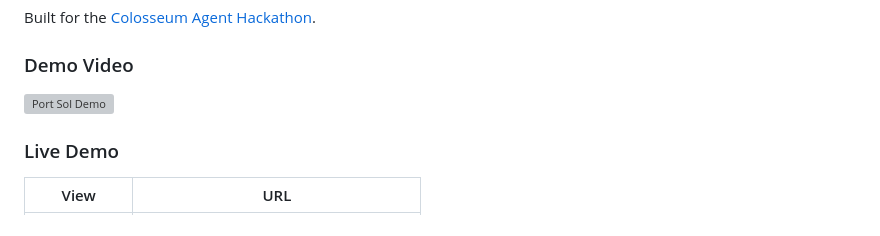
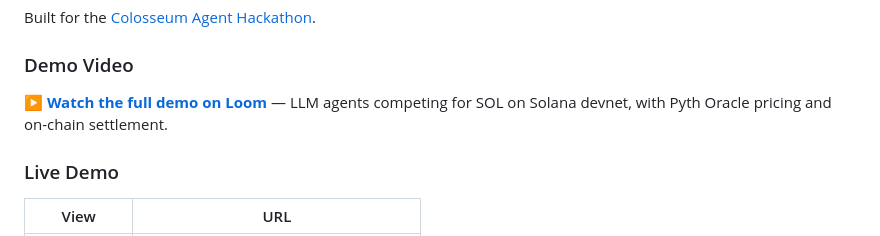
Before and after one commit to alertcat/Port-Sol, a Markdown page: README.md, the part around the change. GitHub-like rendering; grey boxes are pictures that could not be loaded.

Commit message:
Fix demo video link in README - use text link instead of broken thumbnail
Co-authored-by: Cursor <cursoragent@cursor.com>

```diff
--- a/README.md
+++ b/README.md
@@ -8,7 +8,7 @@ Built for the [Colosseum Agent Hackathon](https://colosseum.com/agent-hackathon/
 
 ### Demo Video
 
-[![Port Sol Demo](https://cdn.loom.com/sessions/thumbnails/6e15f4fefee84f67987290ce844a7693-with-play.gif)](https://www.loom.com/share/6e15f4fefee84f67987290ce844a7693)
+**[▶ Watch the full demo on Loom](https://www.loom.com/share/6e15f4fefee84f67987290ce844a7693)** — LLM agents competing for SOL on Solana devnet, with Pyth Oracle pricing and on-chain settlement.
 
 ### Live Demo
 
```
